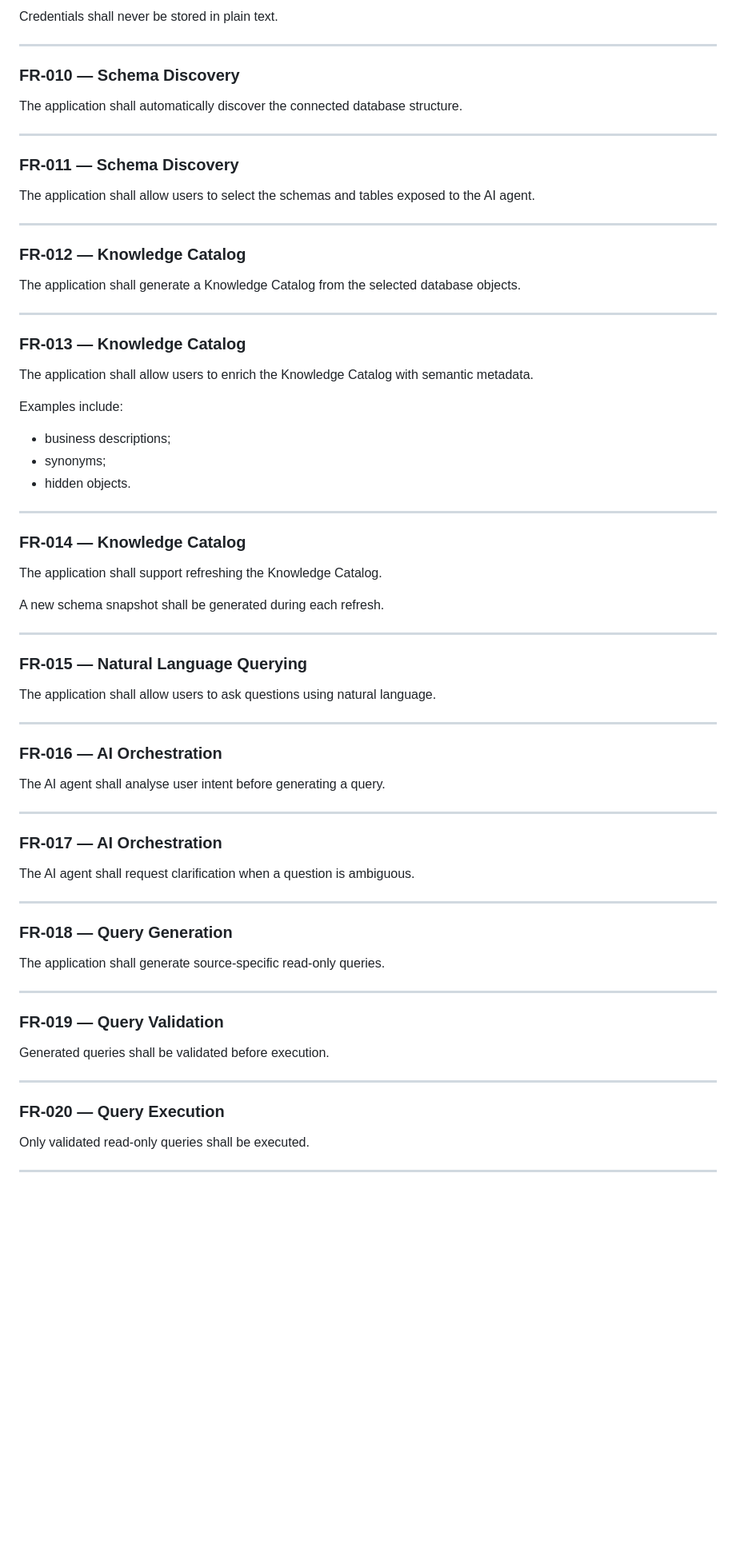
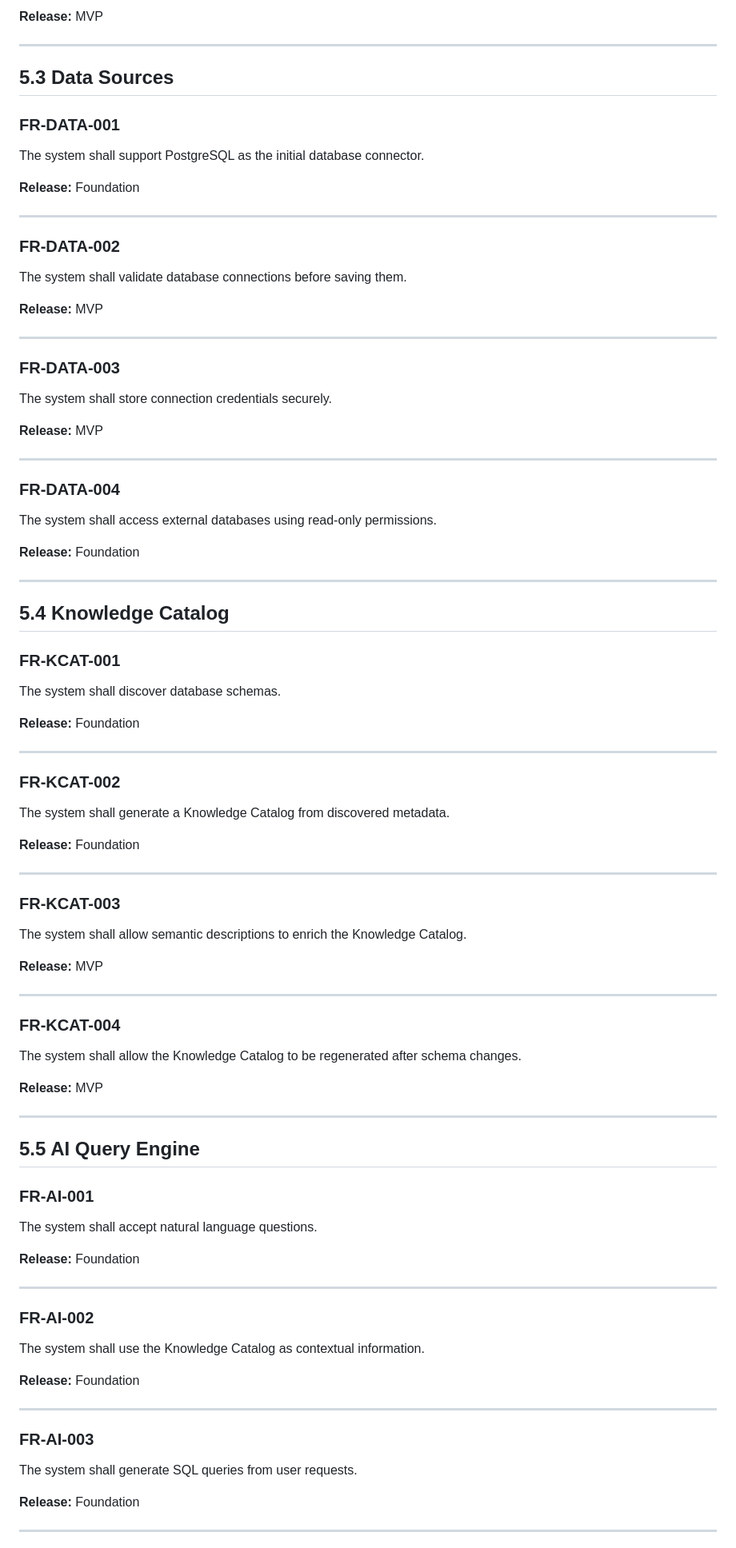
Before and after one commit to MarinePernici/askmydata, a Markdown page: docs/requirements.md, the part around one of its changes. Shown at 80% size. Drawn GitHub-style; blank space fills up the shorter version.

Commit message:
docs : update requirements

```diff
--- a/docs/requirements.md
+++ b/docs/requirements.md
@@ -65,79 +86,99 @@ The application shall store connection credentials securely.
 
-Credentials shall never be stored in plain text.
+**Release:** MVP
 
 ---
 
-### FR-010 — Schema Discovery
+## 5.3 Data Sources
 
-The application shall automatically discover the connected database structure.
+### FR-DATA-001
+
+The system shall support PostgreSQL as the initial database connector.
+
+**Release:** Foundation
 
 ---
 
-### FR-011 — Schema Discovery
+### FR-DATA-002
 
-The application shall allow users to select the schemas and tables exposed to the AI agent.
+The system shall validate database connections before saving them.
+
+**Release:** MVP
 
 ---
 
-### FR-012 — Knowledge Catalog
+### FR-DATA-003
 
-The application shall generate a Knowledge Catalog from the selected database objects.
+The system shall store connection credentials securely.
+
+**Release:** MVP
 
 ---
 
-### FR-013 — Knowledge Catalog
+### FR-DATA-004
 
-The application shall allow users to enrich the Knowledge Catalog with semantic metadata.
+The system shall access external databases using read-only permissions.
 
-Examples include:
-
-* business descriptions;
-* synonyms;
-* hidden objects.
+**Release:** Foundation
 
 ---
 
-### FR-014 — Knowledge Catalog
+## 5.4 Knowledge Catalog
 
-The application shall support refreshing the Knowledge Catalog.
+### FR-KCAT-001
 
-A new schema snapshot shall be generated during each refresh.
+The system shall discover database schemas.
+
+**Release:** Foundation
 
 ---
 
-### FR-015 — Natural Language Querying
+### FR-KCAT-002
 
-The application shall allow users to ask questions using natural language.
+The system shall generate a Knowledge Catalog from discovered metadata.
+
+**Release:** Foundation
 
 ---
 
-### FR-016 — AI Orchestration
+### FR-KCAT-003
 
-The AI agent shall analyse user intent before generating a query.
+The system shall allow semantic descriptions to enrich the Knowledge Catalog.
+
+**Release:** MVP
 
 ---
 
-### FR-017 — AI Orchestration
+### FR-KCAT-004
 
-The AI agent shall request clarification when a question is ambiguous.
+The system shall allow the Knowledge Catalog to be regenerated after schema changes.
+
+**Release:** MVP
 
 ---
 
-### FR-018 — Query Generation
+## 5.5 AI Query Engine
 
-The application shall generate source-specific read-only queries.
+### FR-AI-001
+
+The system shall accept natural language questions.
+
+**Release:** Foundation
 
 ---
 
-### FR-019 — Query Validation
+### FR-AI-002
 
-Generated queries shall be validated before execution.
+The system shall use the Knowledge Catalog as contextual information.
+
+**Release:** Foundation
 
 ---
 
-### FR-020 — Query Execution
+### FR-AI-003
 
-Only validated read-only queries shall be executed.
+The system shall generate SQL queries from user requests.
+
+**Release:** Foundation
 
 ---
 
```
Also changed, not shown: other parts of docs/requirements.md (+173 -151 lines).
